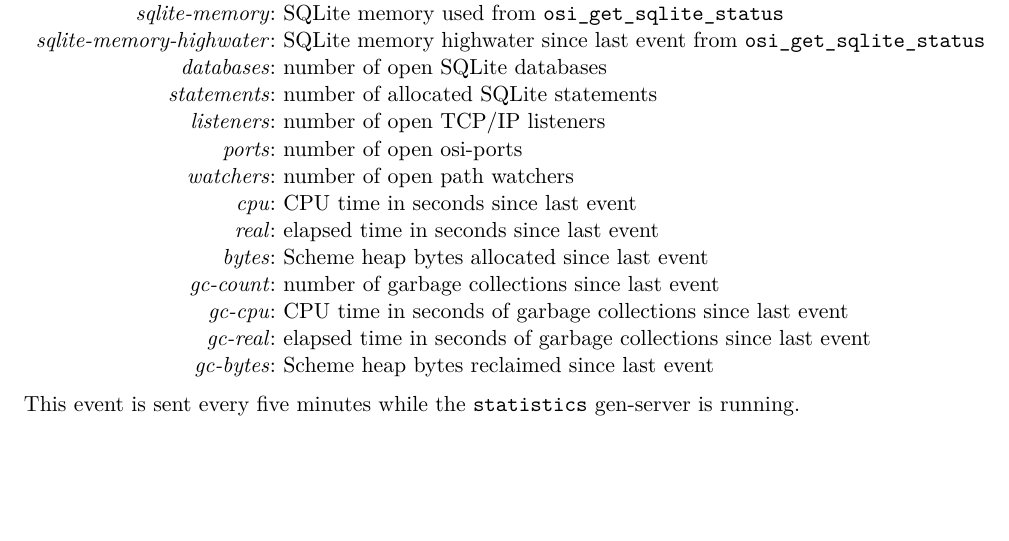
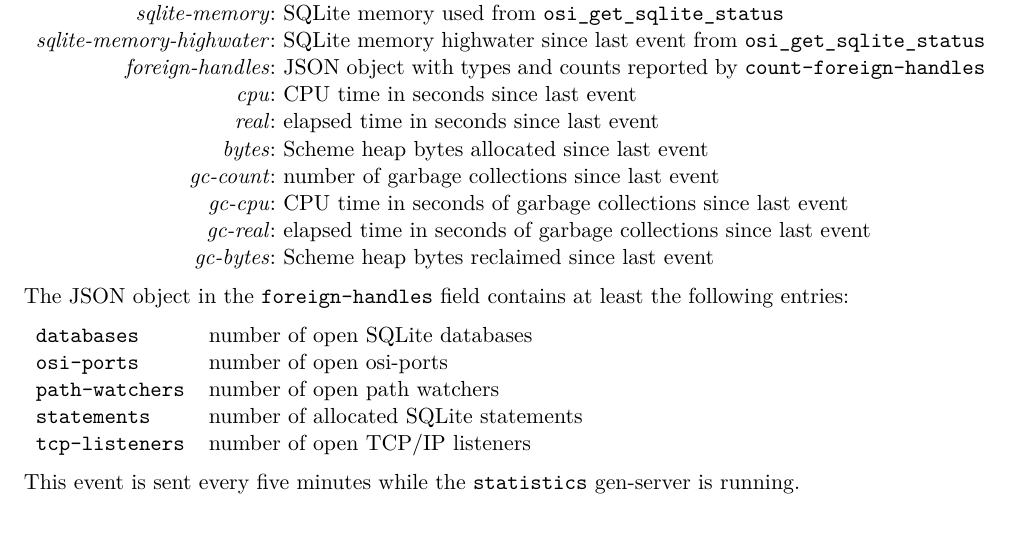
Before and after one commit to becls/swish, a LaTeX thesis (doc/swish.tex, which reads doc/swish/statistics.tex): part of page 99 of 123, cut so that both start at the same text. Compiled offline with pdfLaTeX.

Commit message:
use foreign-handle reporting for statistics and diagnostic web pages

```diff
--- a/doc/swish/statistics.tex
+++ b/doc/swish/statistics.tex
@@ -93,11 +93,7 @@ operating system interface.
     \code{osi\_get\_sqlite\_status}}
   \argrow{sqlite-memory-highwater}{SQLite memory highwater since
     last event from \code{osi\_get\_sqlite\_status}}
-  \argrow{databases}{number of open SQLite databases}
-  \argrow{statements}{number of allocated SQLite statements}
-  \argrow{listeners}{number of open TCP/IP listeners}
-  \argrow{ports}{number of open osi-ports}
-  \argrow{watchers}{number of open path watchers}
+  \argrow{foreign-handles}{JSON object with types and counts reported by \code{count-foreign-handles}}
   \argrow{cpu}{CPU time in seconds since last event}
   \argrow{real}{elapsed time in seconds since last event}
   \argrow{bytes}{Scheme heap bytes allocated since last event}
@@ -109,5 +105,15 @@ operating system interface.
   \argrow{gc-bytes}{Scheme heap bytes reclaimed since last event}
 \end{pubevent}
 
+The JSON object in the \code{foreign-handles} field contains at least the following entries:
+
+\begin{tabular}{ll}
+ \code{databases} & {number of open SQLite databases} \\
+ \code{osi-ports} & {number of open osi-ports} \\
+ \code{path-watchers} & {number of open path watchers} \\
+ \code{statements} & {number of allocated SQLite statements} \\
+ \code{tcp-listeners} & {number of open TCP/IP listeners} \\
+\end{tabular}
+
 This event is sent every five minutes while the \code{statistics}
 gen-server is running.
```
Also changed, not shown: 5 other files.
